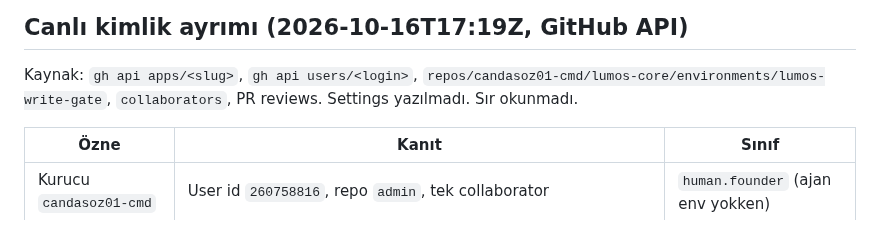
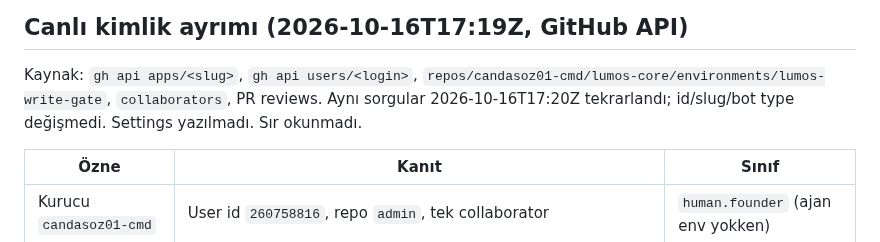
Before and after one commit to candasoz01-cmd/lumos-core, a Markdown page: docs/decisions/ADR-029-write-authority-split.md, the part around the change. Rendered like a GitHub page.

```diff
--- a/docs/decisions/ADR-029-write-authority-split.md
+++ b/docs/decisions/ADR-029-write-authority-split.md
@@ -41,7 +41,8 @@ doğrulandı; ayar uygulanmadı.
 
 Kaynak: `gh api apps/<slug>`, `gh api users/<login>`,
 `repos/candasoz01-cmd/lumos-core/environments/lumos-write-gate`,
-`collaborators`, PR reviews. Settings yazılmadı. Sır okunmadı.
+`collaborators`, PR reviews. Aynı sorgular 2026-10-16T17:20Z tekrarlandı;
+id/slug/bot type değişmedi. Settings yazılmadı. Sır okunmadı.
 
 | Özne | Kanıt | Sınıf |
 | --- | --- | --- |
```
